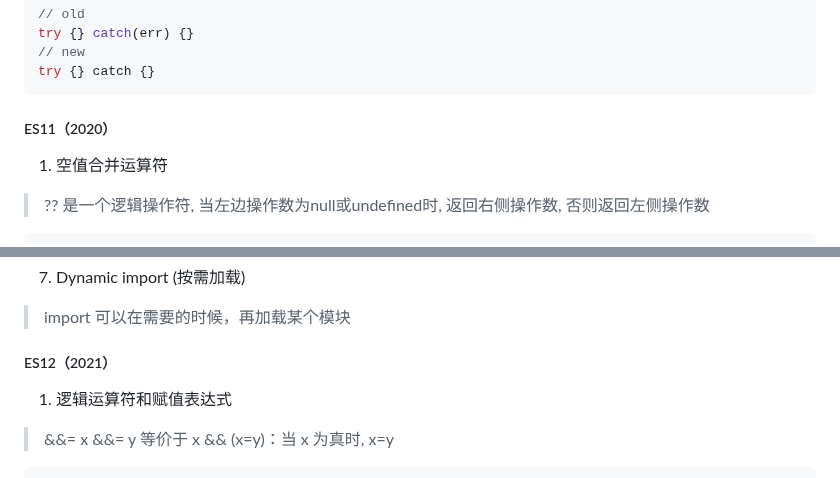
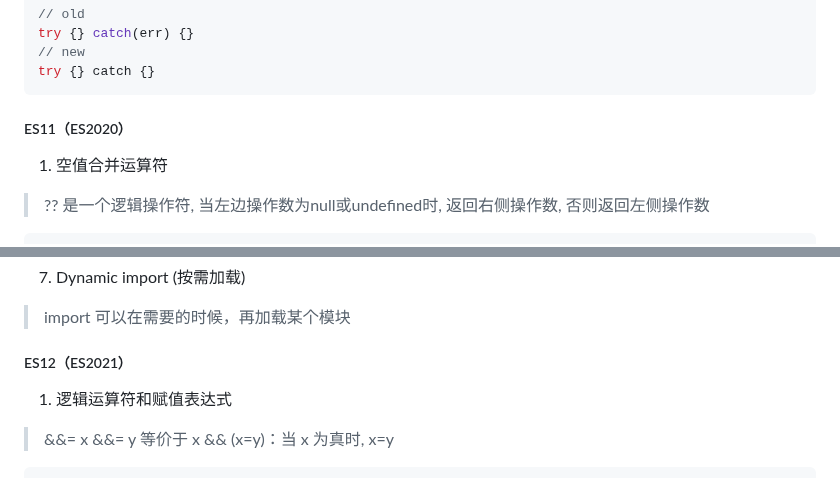
Before and after one commit to WatcherOne/NoteBook, a Markdown page: JavaScript/ES.md, 2 parts joined by grey strips. Drawn GitHub-style.

````diff
--- a/JavaScript/ES.md
+++ b/JavaScript/ES.md
@@ -204,7 +204,7 @@ try {} catch {}
 ```
 
 
-##### ES11（2020）
+##### ES11（ES2020）
 
 1. 空值合并运算符
 > ?? 是一个逻辑操作符, 当左边操作数为null或undefined时, 返回右侧操作数, 否则返回左侧操作数
@@ -278,7 +278,7 @@ Promise.allSettled([
 > import 可以在需要的时候，再加载某个模块
 
 
-##### ES12（2021）
+##### ES12（ES2021）
 
 1. 逻辑运算符和赋值表达式
 
````
Also changed, not shown: other parts of JavaScript/ES.md (+3 -3 lines).
